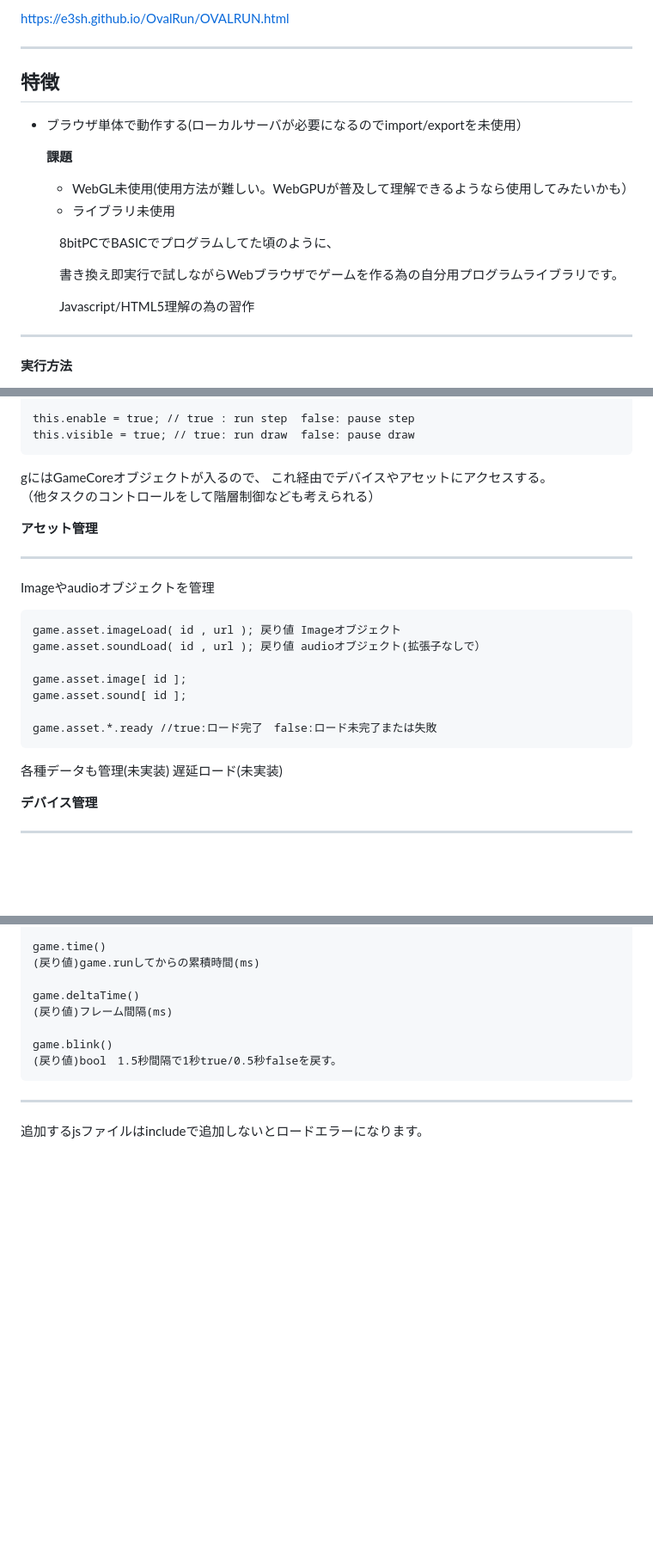
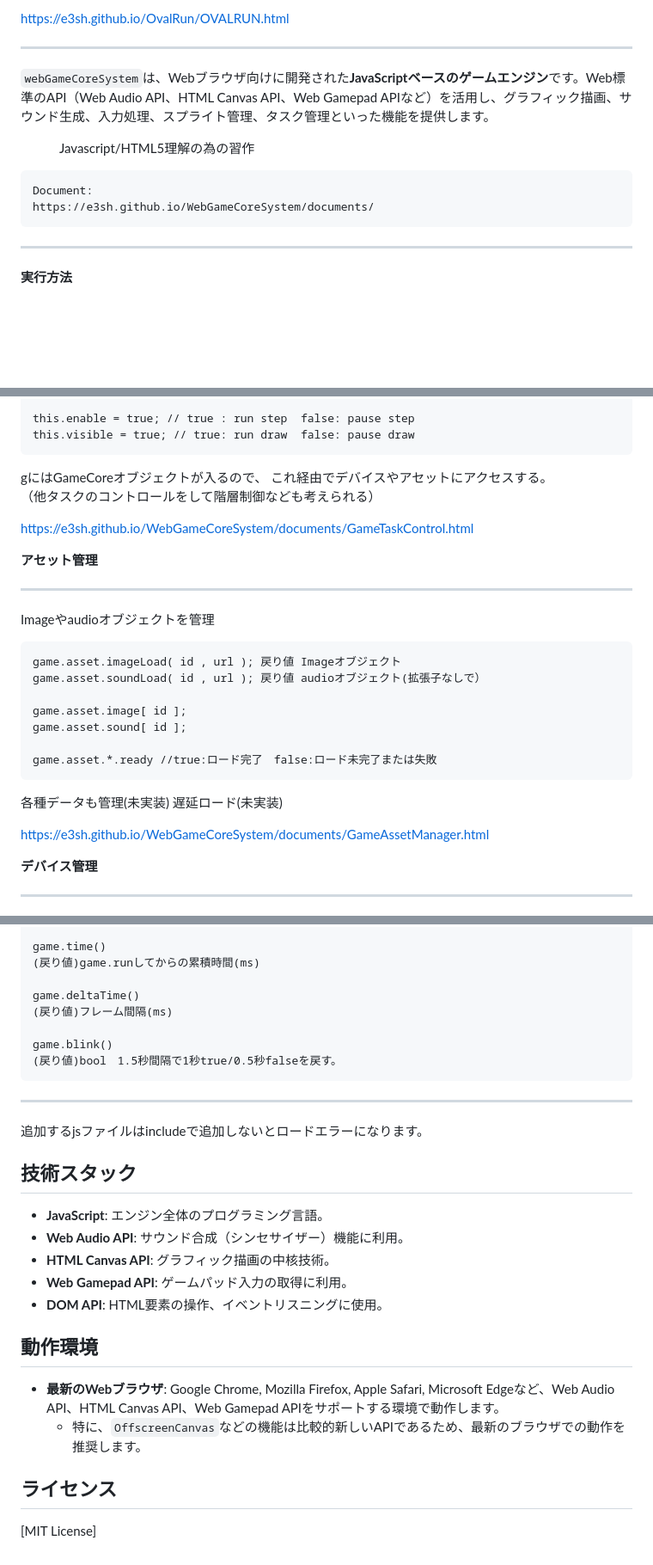
Before and after one commit to e3sh/WebGameCoreSystem, a Markdown page: README.md, 3 parts joined by grey strips. Shown at 86% size. Drawn GitHub-style; blank space fills up the shorter version.

```diff
--- a/README.md
+++ b/README.md
@@ -15,21 +15,12 @@ https://e3sh.github.io/ERA-T/ERATANKdnc.html
 https://e3sh.github.io/OvalRun/OVALRUN.html
 
 ----------------------------------------
-特徴
----
-- ブラウザ単体で動作する(ローカルサーバが必要になるのでimport/exportを未使用）
-
-	**課題**
-	- WebGL未使用(使用方法が難しい。WebGPUが普及して理解できるようなら使用してみたいかも）
-	- ライブラリ未使用
-
-
-
-　　　8bitPCでBASICでプログラムしてた頃のように、
-
-　　　書き換え即実行で試しながらWebブラウザでゲームを作る為の自分用プログラムライブラリです。
+`webGameCoreSystem`は、Webブラウザ向けに開発された**JavaScriptベースのゲームエンジン**です。Web標準のAPI（Web Audio API、HTML Canvas API、Web Gamepad APIなど）を活用し、グラフィック描画、サウンド生成、入力処理、スプライト管理、タスク管理といった機能を提供します。
 
 　　　Javascript/HTML5理解の為の習作
+
+    Document:
+	https://e3sh.github.io/WebGameCoreSystem/documents/
 
 ----------------------------------------
 
@@ -120,6 +112,8 @@ gにはGameCoreオブジェクトが入るので、
 これ経由でデバイスやアセットにアクセスする。
 （他タスクのコントロールをして階層制御なども考えられる）
 
+https://e3sh.github.io/WebGameCoreSystem/documents/GameTaskControl.html
+
 **アセット管理**
 
 ----------------------------------------
@@ -135,6 +129,8 @@ Imageやaudioオブジェクトを管理
 
 各種データも管理(未実装)
 遅延ロード(未実装)
+
+https://e3sh.github.io/WebGameCoreSystem/documents/GameAssetManager.html
 
 **デバイス管理**
 
@@ -364,3 +379,19 @@ Imageやaudioオブジェクトを管理
 
 ----------------------------------------
 追加するjsファイルはincludeで追加しないとロードエラーになります。
+
+## 技術スタック
+
+*   **JavaScript**: エンジン全体のプログラミング言語。
+*   **Web Audio API**: サウンド合成（シンセサイザー）機能に利用。
+*   **HTML Canvas API**: グラフィック描画の中核技術。
+*   **Web Gamepad API**: ゲームパッド入力の取得に利用。
+*   **DOM API**: HTML要素の操作、イベントリスニングに使用。
+
+## 動作環境
+
+*   **最新のWebブラウザ**: Google Chrome, Mozilla Firefox, Apple Safari, Microsoft Edgeなど、Web Audio API、HTML Canvas API、Web Gamepad APIをサポートする環境で動作します。
+    *   特に、`OffscreenCanvas`などの機能は比較的新しいAPIであるため、最新のブラウザでの動作を推奨します。
+
+## ライセンス
+[MIT License]
```
Also changed, not shown: other parts of README.md (+20 -0 lines).
